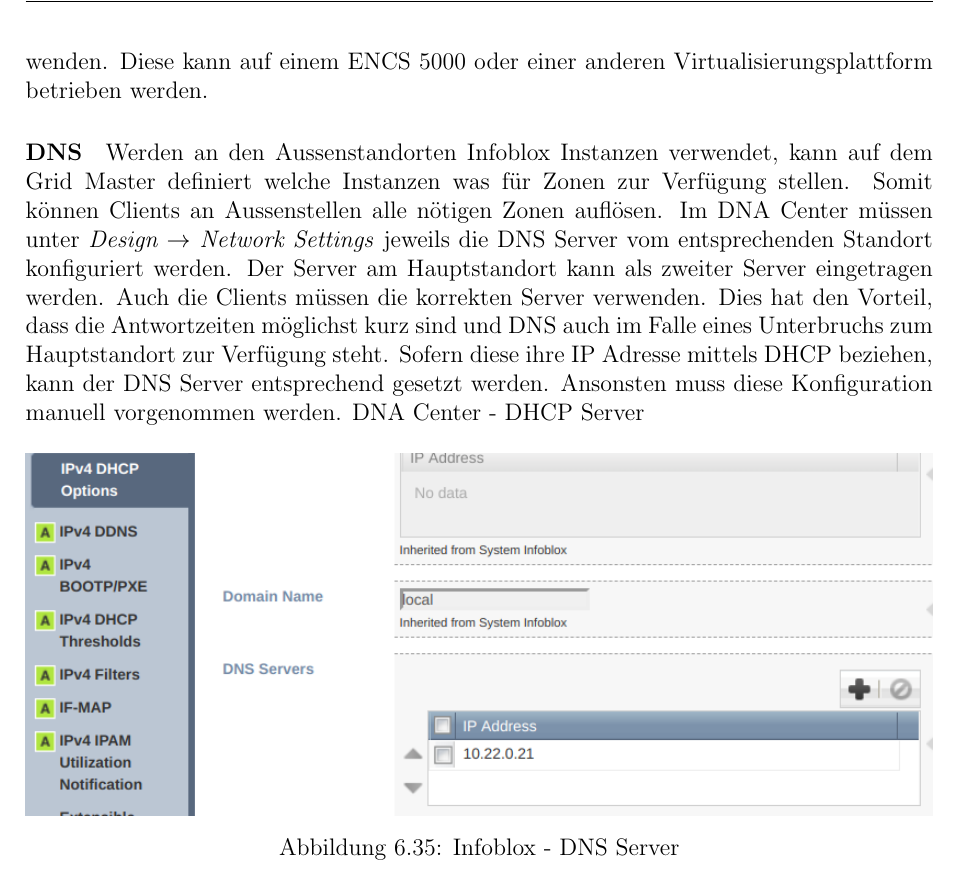
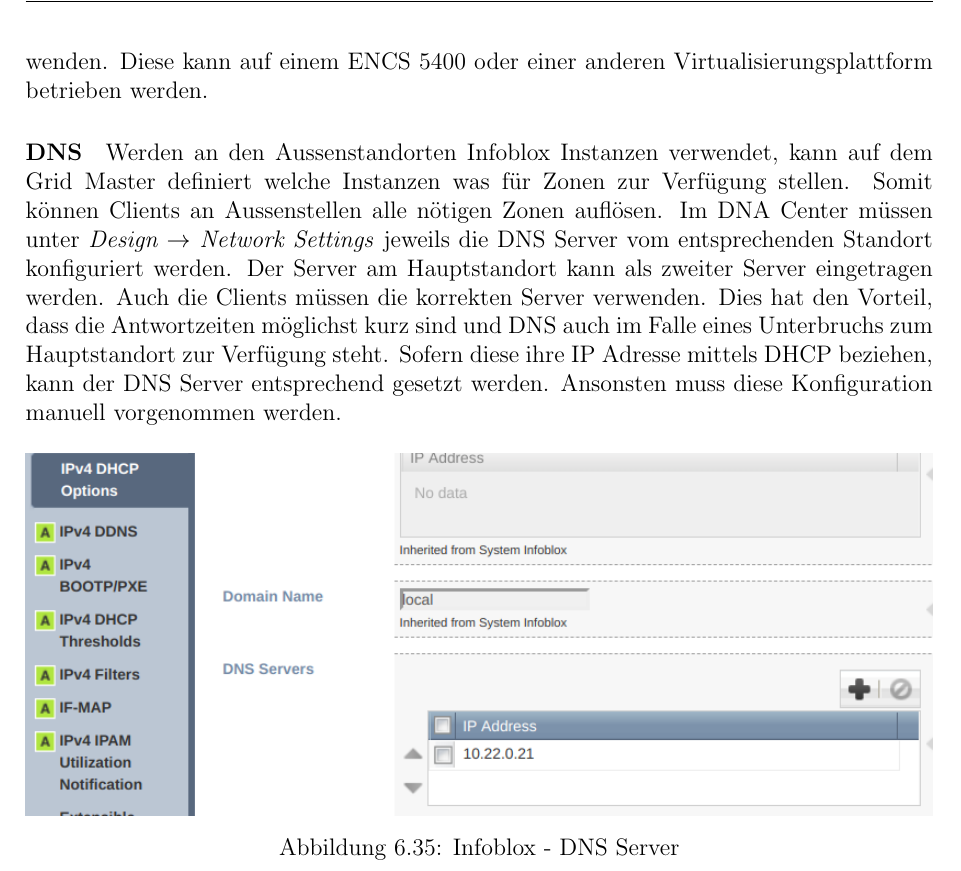
Before and after one commit to night28/HSR_BA, a LaTeX document (Documentation/main.tex, which reads Documentation/sections/absicherung.tex): part of page 46 of 94, cut so that both start at the same text. Compiled offline with pdfLaTeX.

Commit message:
fix typo

```diff
--- a/Documentation/sections/absicherung.tex
+++ b/Documentation/sections/absicherung.tex
@@ -589,14 +589,14 @@
 
 \paragraph{Infoblox Services}
 
-Damit alle Services, die Infoblox zur Verfügung stellt, stets an allen Standorten verfügbar sind, müssen die Clients primär die lokale Instanz von Infoblox verwenden. Diese kann auf einem ENCS 5000 oder einer anderen Virtualisierungsplattform betrieben werden.
+Damit alle Services, die Infoblox zur Verfügung stellt, stets an allen Standorten verfügbar sind, müssen die Clients primär die lokale Instanz von Infoblox verwenden. Diese kann auf einem ENCS 5400 oder einer anderen Virtualisierungsplattform betrieben werden.
 
 \subparagraph{DNS}
 
 Werden an den Aussenstandorten Infoblox Instanzen verwendet, kann auf dem Grid Master definiert welche Instanzen was für Zonen zur Verfügung stellen. Somit können Clients an Aussenstellen alle nötigen Zonen auflösen.
 Im DNA Center müssen unter \textit{Design $\rightarrow$ Network Settings} jeweils die DNS Server vom entsprechenden Standort konfiguriert werden. Der Server am Hauptstandort kann als zweiter Server eingetragen werden.
 Auch die Clients müssen die korrekten Server verwenden. Dies hat den Vorteil, dass die Antwortzeiten möglichst kurz sind und DNS auch im Falle eines Unterbruchs zum Hauptstandort zur Verfügung steht. Sofern diese ihre IP Adresse mittels DHCP beziehen, kann der DNS Server entsprechend gesetzt werden. Ansonsten muss diese Konfiguration manuell vorgenommen werden.
-DNA Center - DHCP Server
+
 \begin{figure}[H]
 	\centering
 	\includegraphics[width=1\linewidth]{img/Absicherung/Infoblox_DHCP_DNS_Server.png}
```
